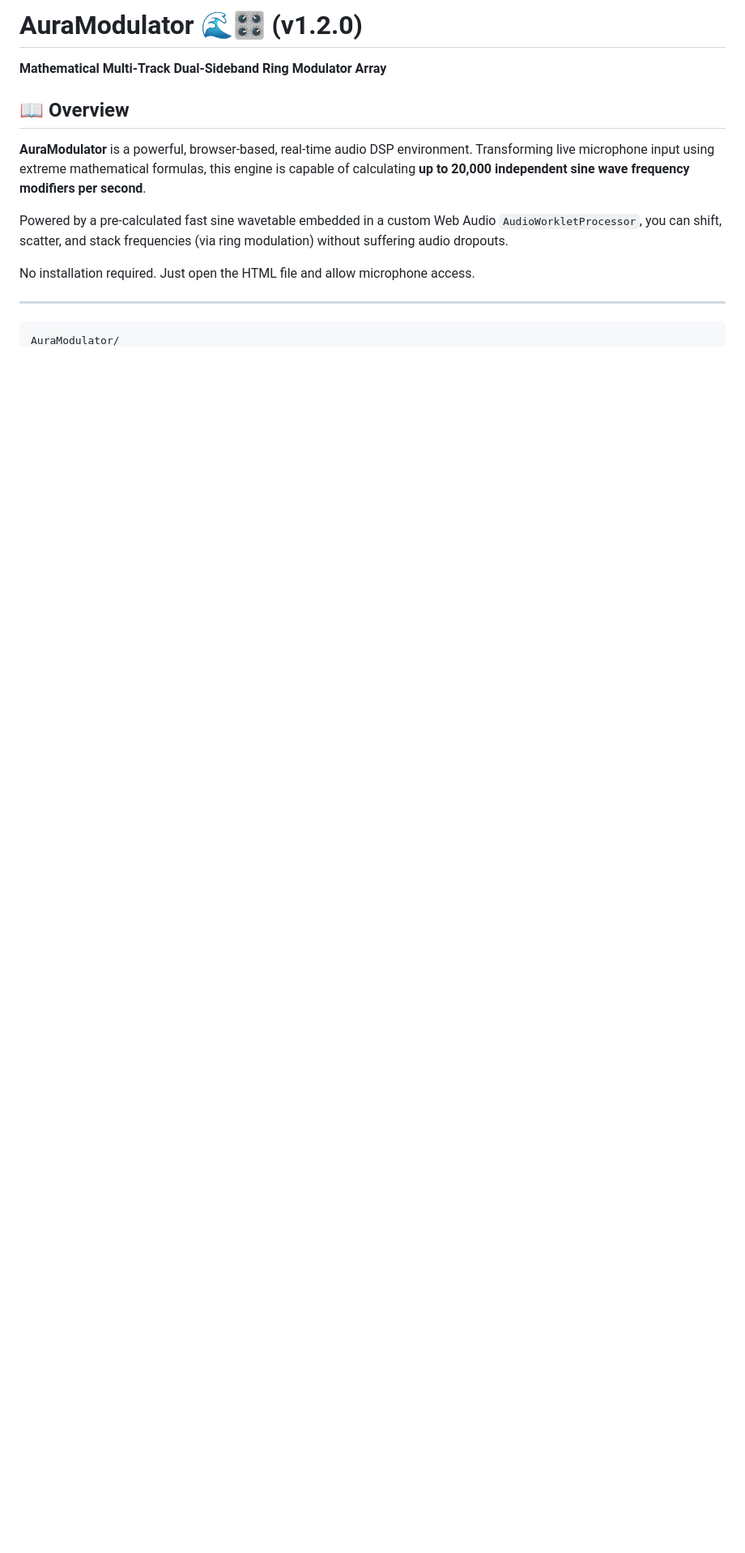
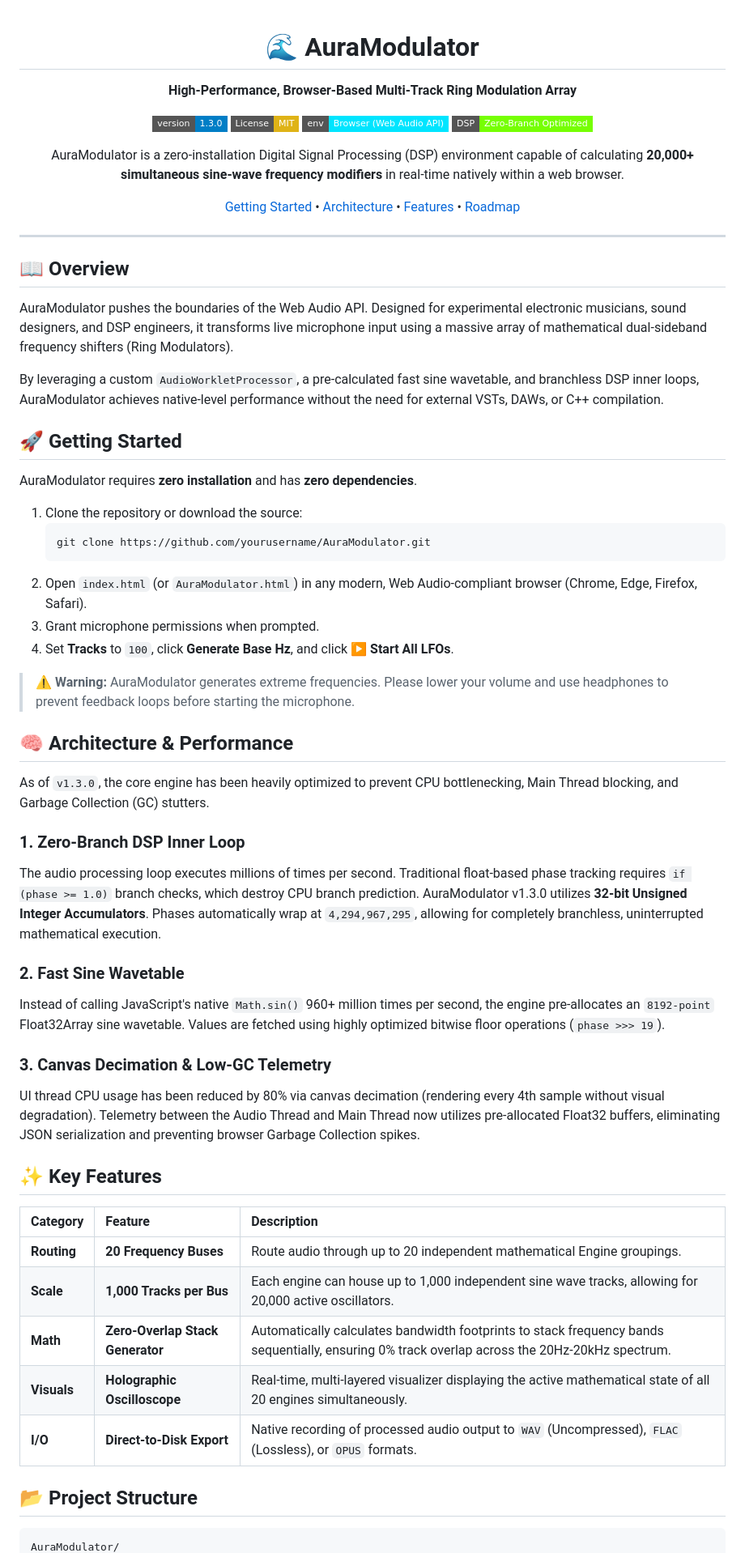
Before and after one commit to Aura-Audio/AuraModulator, a Markdown page: README.md, the part around one of its changes. Shown at 81% size. Drawn GitHub-style; badges without logos; blank space fills up the shorter version.

````diff
--- a/README.md
+++ b/README.md
@@ -1,14 +1,71 @@
-# AuraModulator 🌊🎛️ (v1.2.0)
-**Mathematical Multi-Track Dual-Sideband Ring Modulator Array**
+<div align="center">
 
-## 📖 Overview
-**AuraModulator** is a powerful, browser-based, real-time audio DSP environment. Transforming live microphone input using extreme mathematical formulas, this engine is capable of calculating **up to 20,000 independent sine wave frequency modifiers per second**.
+  # 🌊 AuraModulator
+  **High-Performance, Browser-Based Multi-Track Ring Modulation Array**
 
-Powered by a pre-calculated fast sine wavetable embedded in a custom Web Audio `AudioWorkletProcessor`, you can shift, scatter, and stack frequencies (via ring modulation) without suffering audio dropouts.
+  [![Version](https://img.shields.io/badge/version-1.3.0-blue.svg?style=flat-square)](#)
+  [![License: MIT](https://img.shields.io/badge/License-MIT-yellow.svg?style=flat-square)](#)
+  [![Environment](https://img.shields.io/badge/env-Browser%20(Web%20Audio%20API)-00e5ff.svg?style=flat-square)](#)
+  [![CPU Optimization](https://img.shields.io/badge/DSP-Zero--Branch%20Optimized-76ff03.svg?style=flat-square)](#)
 
-No installation required. Just open the HTML file and allow microphone access.
+  <p align="center">
+    AuraModulator is a zero-installation Digital Signal Processing (DSP) environment capable of calculating <strong>20,000+ simultaneous sine-wave frequency modifiers</strong> in real-time natively within a web browser.
+  </p>
+
+  [Getting Started](#-getting-started) •
+  [Architecture](#-architecture--performance) •
+  [Features](#-key-features) •
+  [Roadmap](#-roadmap)
+
+</div>
 
 ---
 
-```
+## 📖 Overview
+
+AuraModulator pushes the boundaries of the Web Audio API. Designed for experimental electronic musicians, sound designers, and DSP engineers, it transforms live microphone input using a massive array of mathematical dual-sideband frequency shifters (Ring Modulators).
+
+By leveraging a custom `AudioWorkletProcessor`, a pre-calculated fast sine wavetable, and branchless DSP inner loops, AuraModulator achieves native-level performance without the need for external VSTs, DAWs, or C++ compilation.
+
+## 🚀 Getting Started
+
+AuraModulator requires **zero installation** and has **zero dependencies**.
+
+1. Clone the repository or download the source:
+   ```sh
+   git clone https://github.com/yourusername/AuraModulator.git
+   ```
+2. Open `index.html` (or `AuraModulator.html`) in any modern, Web Audio-compliant browser (Chrome, Edge, Firefox, Safari).
+3. Grant microphone permissions when prompted.
+4. Set **Tracks** to `100`, click **Generate Base Hz**, and click **▶ Start All LFOs**.
+
+> **⚠️ Warning:** AuraModulator generates extreme frequencies. Please lower your volume and use headphones to prevent feedback loops before starting the microphone.
+
+## 🧠 Architecture & Performance
+
+As of `v1.3.0`, the core engine has been heavily optimized to prevent CPU bottlenecking, Main Thread blocking, and Garbage Collection (GC) stutters.
+
+### 1. Zero-Branch DSP Inner Loop
+The audio processing loop executes millions of times per second. Traditional float-based phase tracking requires `if (phase >= 1.0)` branch checks, which destroy CPU branch prediction.
+AuraModulator v1.3.0 utilizes **32-bit Unsigned Integer Accumulators**. Phases automatically wrap at `4,294,967,295`, allowing for completely branchless, uninterrupted mathematical execution.
+
+### 2. Fast Sine Wavetable
+Instead of calling JavaScript's native `Math.sin()` 960+ million times per second, the engine pre-allocates an `8192-point` Float32Array sine wavetable. Values are fetched using highly optimized bitwise floor operations (`phase >>> 19`).
+
+### 3. Canvas Decimation & Low-GC Telemetry
+UI thread CPU usage has been reduced by 80% via canvas decimation (rendering every 4th sample without visual degradation). Telemetry between the Audio Thread and Main Thread now utilizes pre-allocated Float32 buffers, eliminating JSON serialization and preventing browser Garbage Collection spikes.
+
+## ✨ Key Features
+
+| Category | Feature | Description |
+| :--- | :--- | :--- |
+| **Routing** | **20 Frequency Buses** | Route audio through up to 20 independent mathematical Engine groupings. |
+| **Scale** | **1,000 Tracks per Bus** | Each engine can house up to 1,000 independent sine wave tracks, allowing for 20,000 active oscillators. |
+| **Math** | **Zero-Overlap Stack Generator** | Automatically calculates bandwidth footprints to stack frequency bands sequentially, ensuring 0% track overlap across the 20Hz-20kHz spectrum. |
+| **Visuals** | **Holographic Oscilloscope** | Real-time, multi-layered visualizer displaying the active mathematical state of all 20 engines simultaneously. |
+| **I/O** | **Direct-to-Disk Export** | Native recording of processed audio output to `WAV` (Uncompressed), `FLAC` (Lossless), or `OPUS` formats. |
+
+## 📂 Project Structure
+
+```text
 AuraModulator/
````
Also changed, not shown: other parts of README.md (+28 -72 lines).
